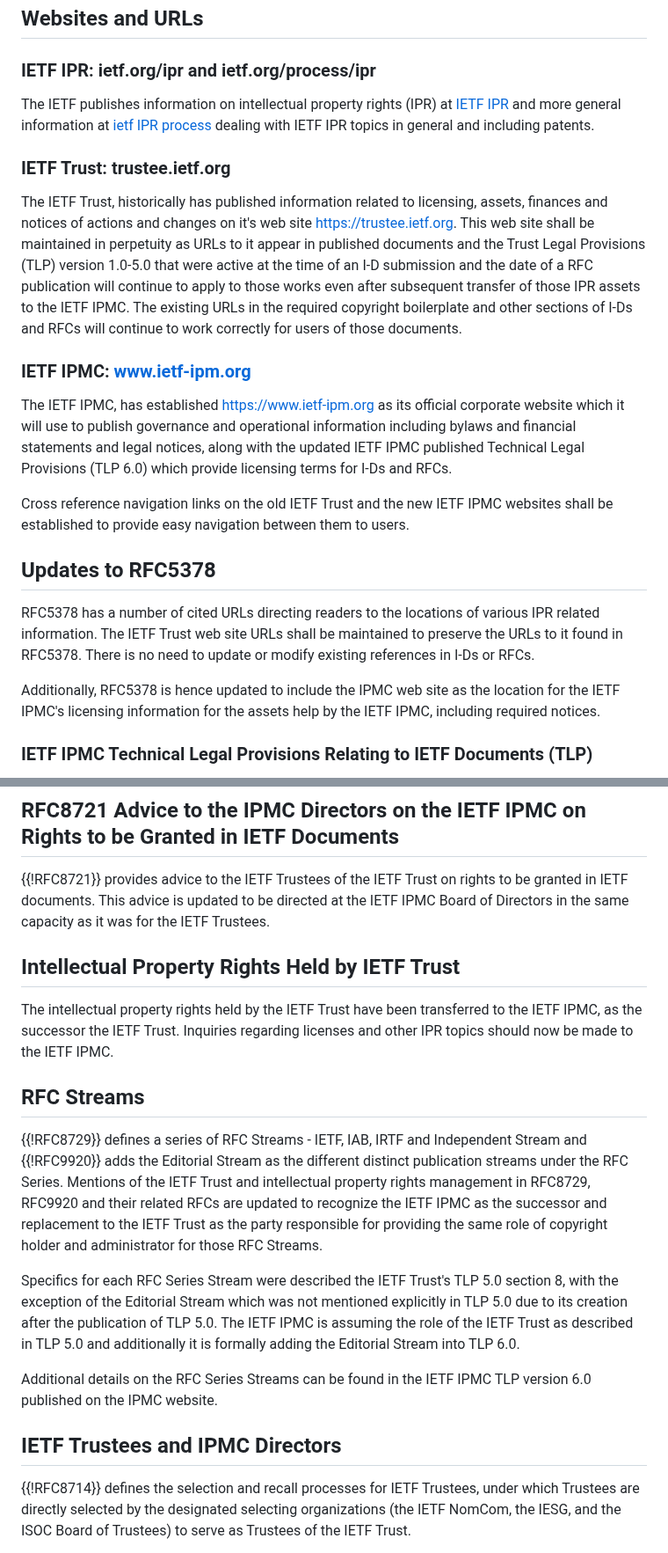
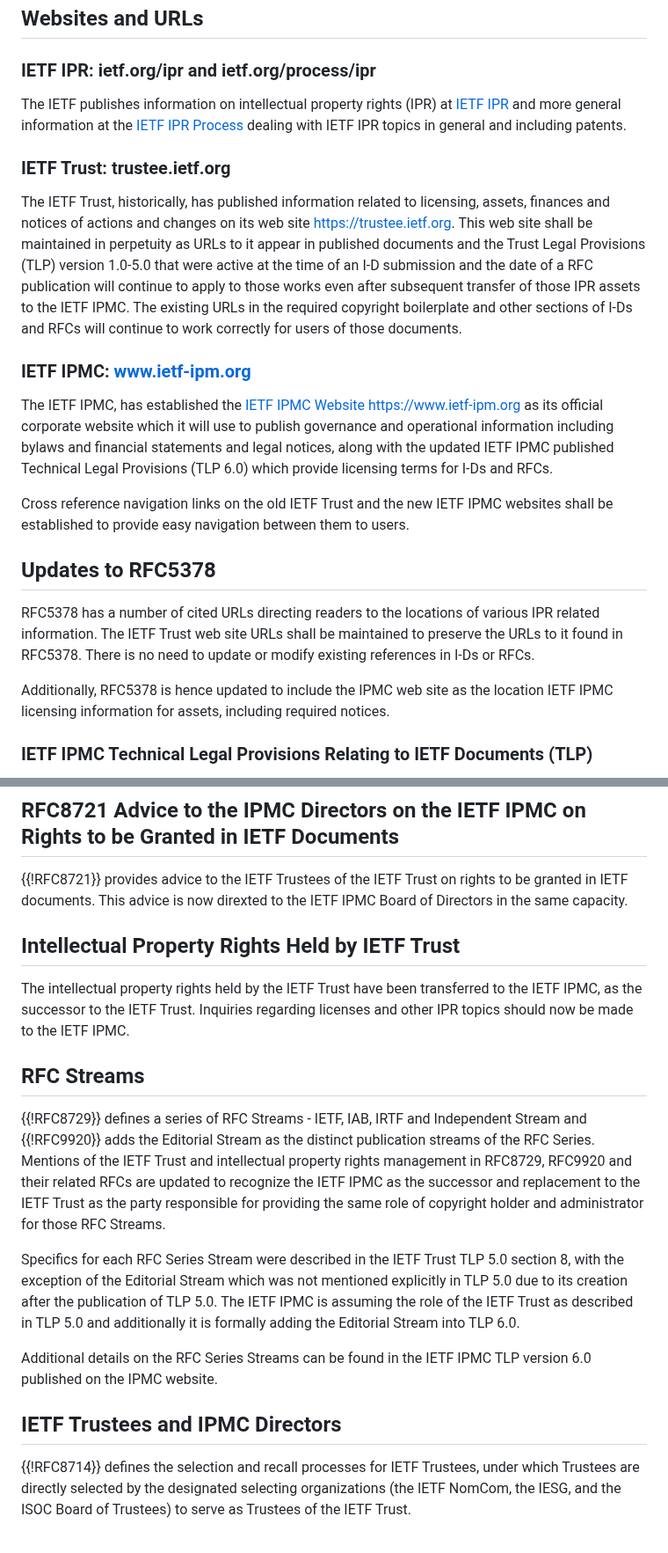
Before and after one commit to gitnnelg/draft-deen-ietf-ipmc-update, a Markdown page: draft-deen-ietf-ipmc-update.md, 2 parts joined by grey strips. Shown at 88% size. Rendered like a GitHub page.

Commit message:
Update IETF IPMC document for clarity and accuracy
updates for readabilty.

```diff
--- a/draft-deen-ietf-ipmc-update.md
+++ b/draft-deen-ietf-ipmc-update.md
@@ -78,15 +78,15 @@ The IETF IPMC has assumed all rights, responsibilities, and obligations previous
 
 ### IETF IPR: ietf.org/ipr and ietf.org/process/ipr
 
-The IETF publishes information on intellectual property rights (IPR) at [IETF IPR](https://ietf.org/ipr) and more general information at [ietf IPR process](https://ietf.org/process/ipr) dealing with IETF IPR topics in general and including patents.
+The IETF publishes information on intellectual property rights (IPR) at [IETF IPR](https://ietf.org/ipr) and more general information at the [IETF IPR Process](https://ietf.org/process/ipr) dealing with IETF IPR topics in general and including patents.
 
 ### IETF Trust: trustee.ietf.org
 
-The IETF Trust, historically has published information related to licensing, assets, finances and notices of actions and changes on it's web site [https://trustee.ietf.org](https://trustees.ietf.org).  This web site shall be maintained in perpetuity as URLs to it appear in published documents and the Trust Legal Provisions (TLP) version 1.0-5.0 that were active at the time of an I-D submission and the date of a RFC publication will continue to apply to those works even after subsequent transfer of those IPR assets to the IETF IPMC.   The existing URLs in the required copyright boilerplate and other sections of I-Ds and RFCs will continue to work correctly for users of those documents.
+The IETF Trust, historically, has published information related to licensing, assets, finances and notices of actions and changes on its web site [https://trustee.ietf.org](https://trustees.ietf.org).  This web site shall be maintained in perpetuity as URLs to it appear in published documents and the Trust Legal Provisions (TLP) version 1.0-5.0 that were active at the time of an I-D submission and the date of a RFC publication will continue to apply to those works even after subsequent transfer of those IPR assets to the IETF IPMC.   The existing URLs in the required copyright boilerplate and other sections of I-Ds and RFCs will continue to work correctly for users of those documents.
 
 ### IETF IPMC: www.ietf-ipm.org
 
-The IETF IPMC, has established [https://www.ietf-ipm.org](https://www.ietf-ipm.org) as its official corporate website which it will use to publish governance and operational information including bylaws and financial statements and legal notices, along with the updated IETF IPMC published Technical Legal Provisions (TLP 6.0) which provide licensing terms for I-Ds and RFCs.
+The IETF IPMC, has established the [IETF IPMC Website https://www.ietf-ipm.org](https://www.ietf-ipm.org) as its official corporate website which it will use to publish governance and operational information including bylaws and financial statements and legal notices, along with the updated IETF IPMC published Technical Legal Provisions (TLP 6.0) which provide licensing terms for I-Ds and RFCs.
 
 Cross reference navigation links on the old IETF Trust and the new IETF IPMC websites shall be established to provide easy navigation between them to users.
 
@@ -94,7 +94,7 @@ Cross reference navigation links on the old IETF Trust and the new IETF IPMC web
 
 RFC5378 has a number of cited URLs directing readers to the locations of various IPR related information.   The IETF Trust web site URLs shall be maintained to preserve the URLs to it found in RFC5378.  There is no need to update or modify existing references in I-Ds or RFCs.
 
-Additionally, RFC5378 is hence updated to include the IPMC web site as the location for the IETF IPMC's licensing information for the assets help by the IETF IPMC, including required notices.
+Additionally, RFC5378 is hence updated to include the IPMC web site as the location IETF IPMC licensing information for assets, including required notices.
 
 ### IETF IPMC Technical Legal Provisions Relating to IETF Documents (TLP)
 
@@ -114,21 +114,21 @@ While it is not necessary to update pre-IPMC copyright notices, it is correct an
 
 ## RFC8721 Advice to the IPMC Directors on the IETF IPMC on Rights to be Granted in IETF Documents
 
-{{!RFC8721}} provides advice to the IETF Trustees of the IETF Trust on rights to be granted in IETF documents.  This advice is updated to be directed at the IETF IPMC Board of Directors in the same capacity as it was for the IETF Trustees.
+{{!RFC8721}} provides advice to the IETF Trustees of the IETF Trust on rights to be granted in IETF documents.  This advice is now direxted to the IETF IPMC Board of Directors in the same capacity.
 
 ## Intellectual Property Rights Held by IETF Trust
 
-The intellectual property rights held by the IETF Trust have been transferred to the IETF IPMC, as the successor the IETF Trust.  Inquiries regarding licenses and other IPR topics should now be made to the IETF IPMC.
+The intellectual property rights held by the IETF Trust have been transferred to the IETF IPMC, as the successor to the IETF Trust.  Inquiries regarding licenses and other IPR topics should now be made to the IETF IPMC.
 
 ## RFC Streams
 
-{{!RFC8729}} defines a series of RFC Streams - IETF, IAB, IRTF and Independent Stream and {{!RFC9920}} adds the Editorial Stream as the different distinct publication streams under the RFC Series.    Mentions of the IETF Trust and intellectual property rights management in RFC8729, RFC9920 and their related RFCs are updated to recognize the IETF IPMC as the successor and replacement to the IETF Trust as the party responsible for providing the same role of copyright holder and administrator for those RFC Streams.
+{{!RFC8729}} defines a series of RFC Streams - IETF, IAB, IRTF and Independent Stream and {{!RFC9920}} adds the Editorial Stream as the distinct publication streams of the RFC Series.    Mentions of the IETF Trust and intellectual property rights management in RFC8729, RFC9920 and their related RFCs are updated to recognize the IETF IPMC as the successor and replacement to the IETF Trust as the party responsible for providing the same role of copyright holder and administrator for those RFC Streams.
 
-Specifics for each RFC Series Stream were described the IETF Trust's TLP 5.0 section 8, with the exception of the Editorial Stream which was not mentioned explicitly in TLP 5.0 due to its creation after the publication of TLP 5.0. The IETF IPMC is assuming the role of the IETF Trust as described in TLP 5.0 and additionally it is formally adding the Editorial Stream into TLP 6.0.
+Specifics for each RFC Series Stream were described in the IETF Trust TLP 5.0 section 8, with the exception of the Editorial Stream which was not mentioned explicitly in TLP 5.0 due to its creation after the publication of TLP 5.0. The IETF IPMC is assuming the role of the IETF Trust as described in TLP 5.0 and additionally it is formally adding the Editorial Stream into TLP 6.0.
 
 Additional details on the RFC Series Streams can be found in the IETF IPMC TLP version 6.0 published on the IPMC website.
 
-##  IETF Trustees and IPMC Directors
+## IETF Trustees and IPMC Directors
 
 {{!RFC8714}} defines the selection and recall processes for IETF Trustees, under which Trustees are directly selected by the designated selecting organizations (the IETF NomCom, the IESG, and the ISOC Board of Trustees) to serve as Trustees of the IETF Trust.
 
```
Also changed, not shown: other parts of draft-deen-ietf-ipmc-update.md (+3 -3 lines).
